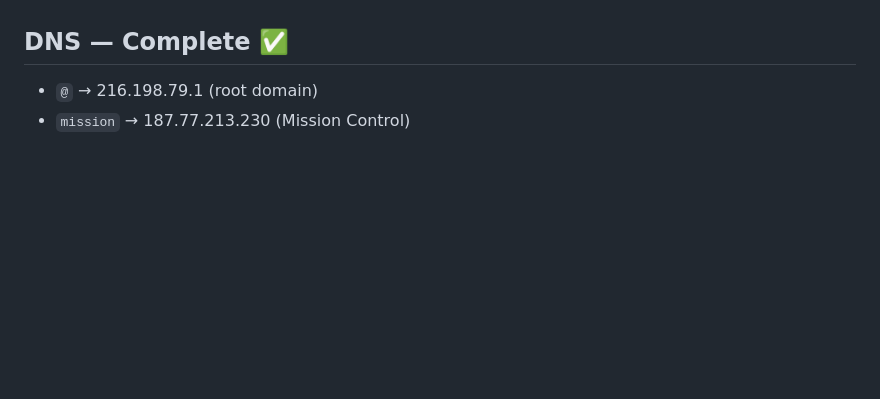
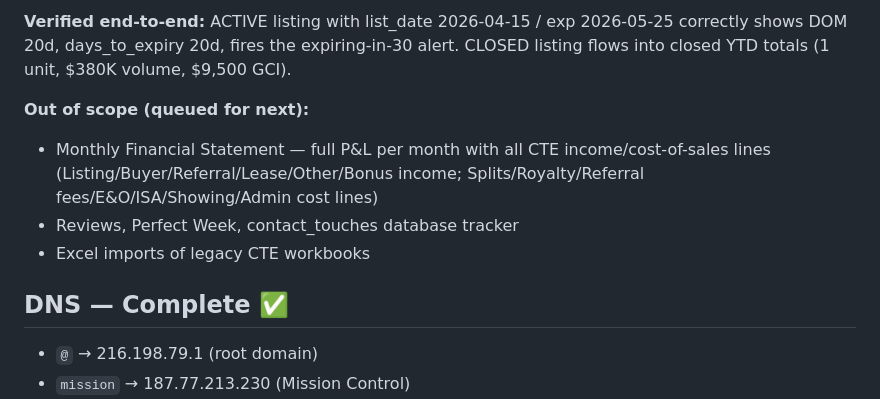
Before and after one commit to jdesane/tpl, a Markdown page: CLAUDE.md, the part around one of its changes. GitHub-like rendering; blank space fills up the shorter version.

```diff
--- a/CLAUDE.md
+++ b/CLAUDE.md
@@ -428,3 +458,10 @@ Three production fixes after first real-world use:
+**Verified end-to-end:** ACTIVE listing with list_date 2026-04-15 / exp 2026-05-25 correctly shows DOM 20d, days_to_expiry 20d, fires the expiring-in-30 alert. CLOSED listing flows into closed YTD totals (1 unit, $380K volume, $9,500 GCI).
+
+**Out of scope (queued for next):**
+- Monthly Financial Statement — full P&L per month with all CTE income/cost-of-sales lines (Listing/Buyer/Referral/Lease/Other/Bonus income; Splits/Royalty/Referral fees/E&O/ISA/Showing/Admin cost lines)
+- Reviews, Perfect Week, contact_touches database tracker
+- Excel imports of legacy CTE workbooks
+
 ## DNS — Complete ✅
 - `@` → 216.198.79.1 (root domain)
 - `mission` → 187.77.213.230 (Mission Control)
```
Also changed, not shown: other parts of CLAUDE.md (+30 -0 lines).
